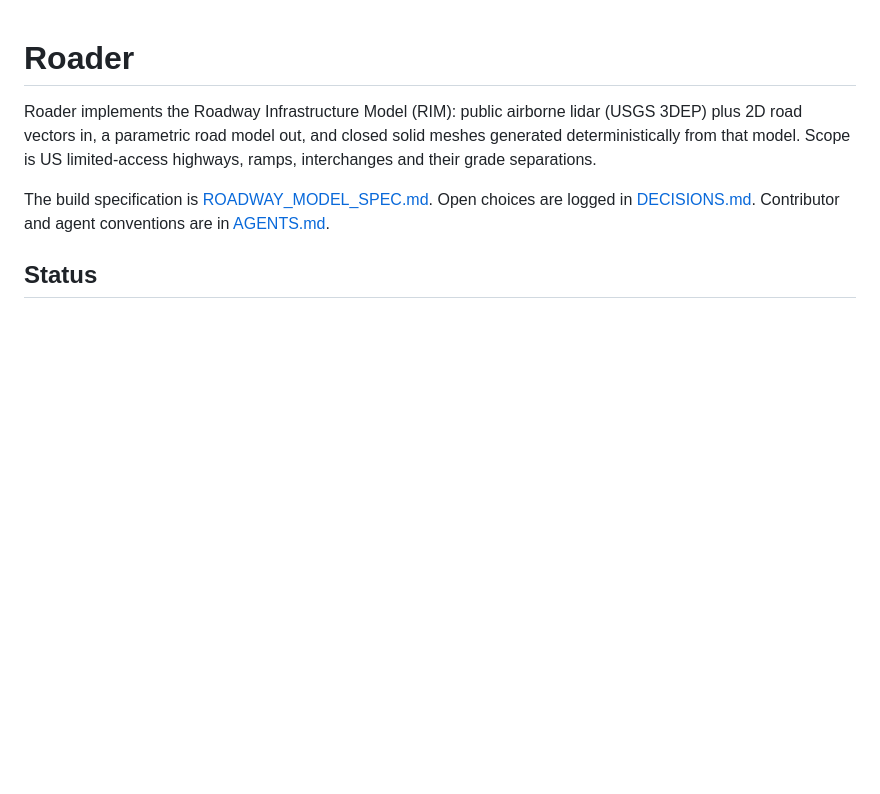
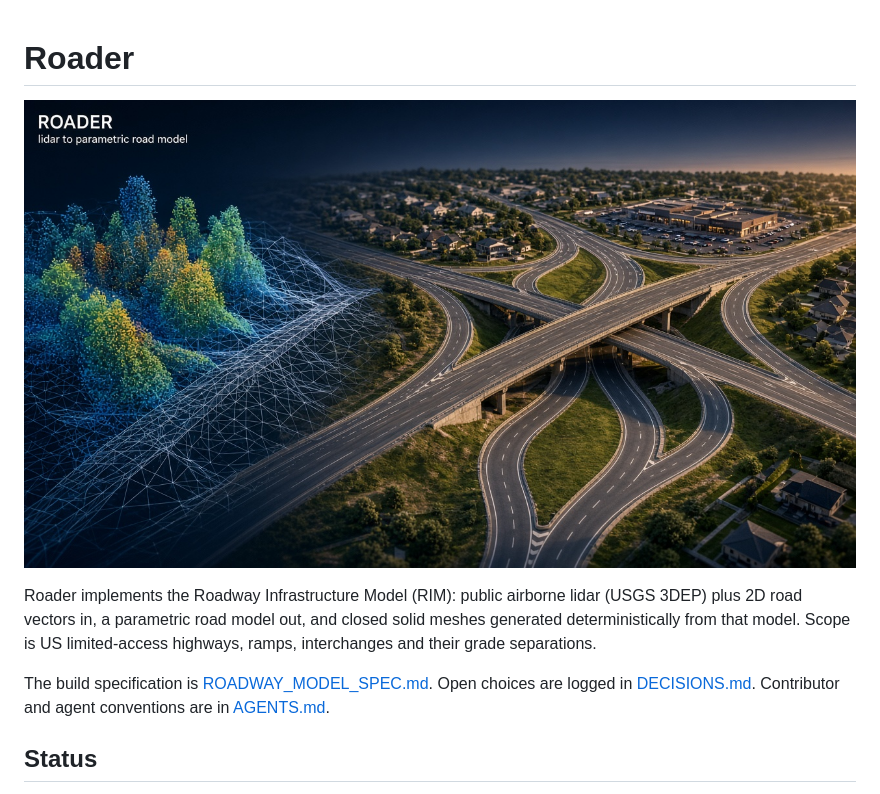
Before and after one commit to andytrench/roader, a Markdown page: README.md, the part around the change. GitHub-like rendering; pictures changed too: docs/images/roader_hero.jpg (added); blank space fills up the shorter version.

Commit message:
README: hero banner
Co-authored-by: Cursor <cursoragent@cursor.com>

```diff
--- a/README.md
+++ b/README.md
@@ -1,4 +1,6 @@
 # Roader
+
+![Roader: lidar to parametric road model](docs/images/roader_hero.jpg)
 
 Roader implements the Roadway Infrastructure Model (RIM): public airborne lidar
 (USGS 3DEP) plus 2D road vectors in, a parametric road model out, and closed solid
```
